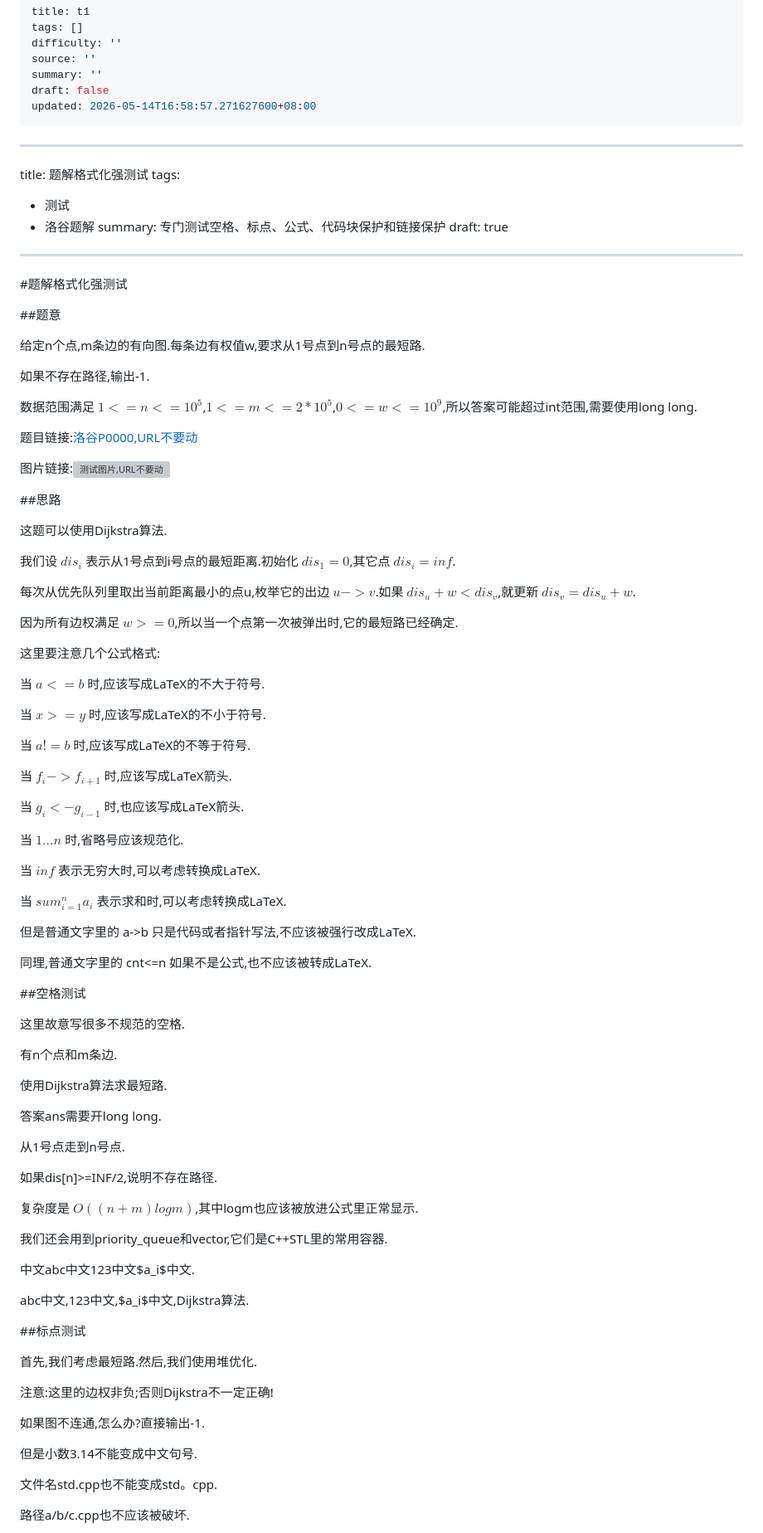
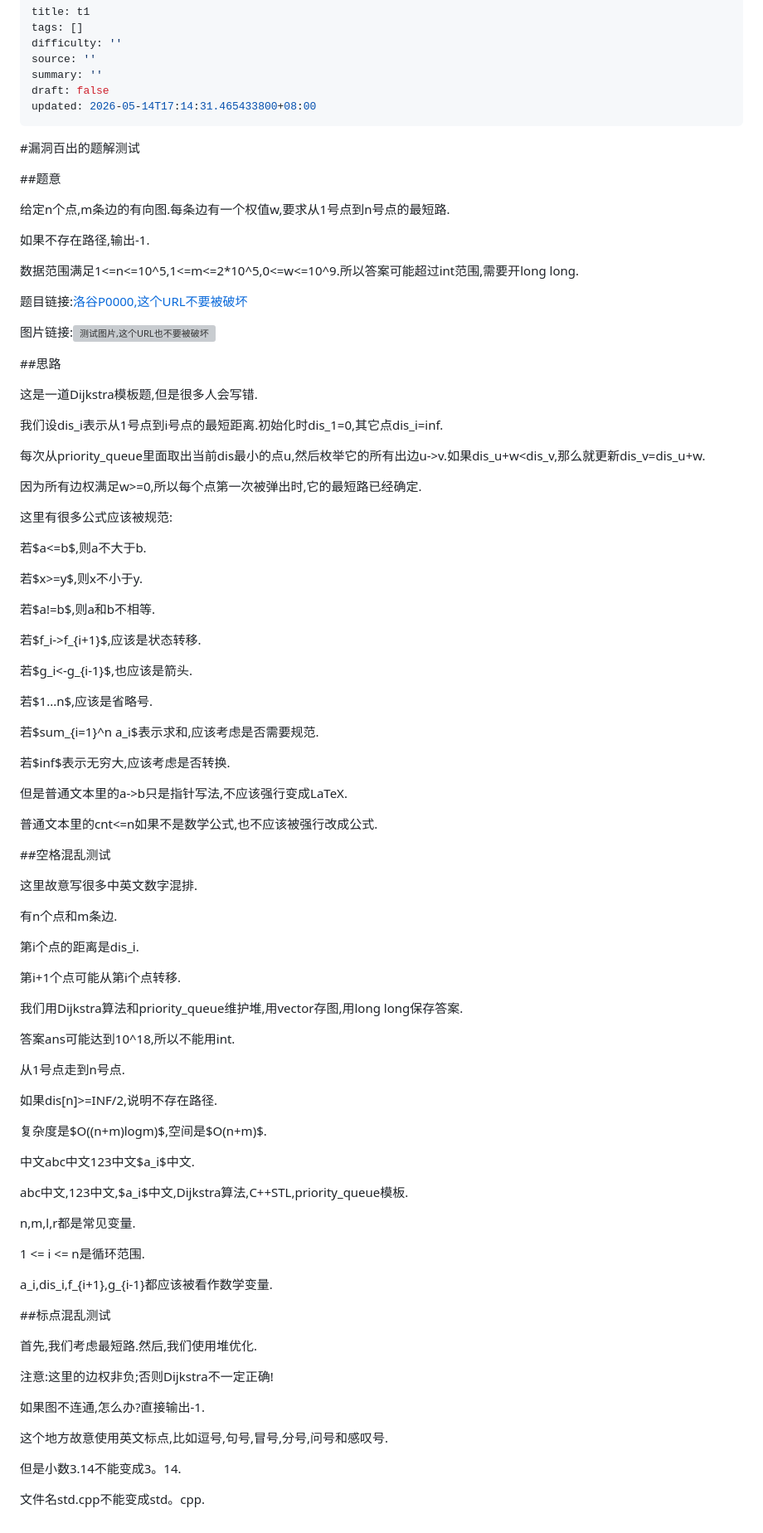
Before and after one commit to hardyz0517/oi-notebook, a Markdown page: notes/problems/t1.md, the part around one of its changes. Shown at 83% size. Rendered like a GitHub page; grey boxes are pictures that could not be loaded.

Commit message:
note: update problems/t1.md

```diff
--- a/notes/problems/t1.md
+++ b/notes/problems/t1.md
@@ -5,86 +5,85 @@ difficulty: ''
 source: ''
 summary: ''
 draft: false
-updated: 2026-05-14T16:58:57.271627600+08:00
+updated: 2026-05-14T17:14:31.465433800+08:00
 ---
----
-title: 题解格式化强测试
-tags:
-  - 测试
-  - 洛谷题解
-summary: 专门测试空格、标点、公式、代码块保护和链接保护
-draft: true
----
-
-#题解格式化强测试
+#漏洞百出的题解测试
 
 ##题意
 
-给定n个点,m条边的有向图.每条边有权值w,要求从1号点到n号点的最短路.
+给定n个点,m条边的有向图.每条边有一个权值w,要求从1号点到n号点的最短路.
 
 如果不存在路径,输出-1.
 
-数据范围满足 $1<=n<=10^5$,$1<=m<=2*10^5$,$0<=w<=10^9$,所以答案可能超过int范围,需要使用long long.
+数据范围满足1<=n<=10^5,1<=m<=2*10^5,0<=w<=10^9.所以答案可能超过int范围,需要开long long.
 
-题目链接:[洛谷P0000,URL不要动](https://www.luogu.com.cn/problem/P0000?name=a.b&list=1,2,3)
+题目链接:[洛谷P0000,这个URL不要被破坏](https://www.luogu.com.cn/problem/P0000?name=a.b&list=1,2,3)
 
-图片链接:![测试图片,URL不要动](https://example.com/a,b.c.png)
+图片链接:![测试图片,这个URL也不要被破坏](https://example.com/a,b.c.png)
 
 ##思路
 
-这题可以使用Dijkstra算法.
+这是一道Dijkstra模板题,但是很多人会写错.
 
-我们设 $dis_i$ 表示从1号点到i号点的最短距离.初始化 $dis_1=0$,其它点 $dis_i=inf$.
+我们设dis_i表示从1号点到i号点的最短距离.初始化时dis_1=0,其它点dis_i=inf.
 
-每次从优先队列里取出当前距离最小的点u,枚举它的出边 $u->v$.如果 $dis_u+w<dis_v$,就更新 $dis_v=dis_u+w$.
+每次从priority_queue里面取出当前dis最小的点u,然后枚举它的所有出边u->v.如果dis_u+w<dis_v,那么就更新dis_v=dis_u+w.
 
-因为所有边权满足 $w>=0$,所以当一个点第一次被弹出时,它的最短路已经确定.
+因为所有边权满足w>=0,所以每个点第一次被弹出时,它的最短路已经确定.
 
-这里要注意几个公式格式:
+这里有很多公式应该被规范:
 
-当 $a<=b$ 时,应该写成LaTeX的不大于符号.
+若$a<=b$,则a不大于b.
 
-当 $x>=y$ 时,应该写成LaTeX的不小于符号.
+若$x>=y$,则x不小于y.
 
-当 $a!=b$ 时,应该写成LaTeX的不等于符号.
+若$a!=b$,则a和b不相等.
 
-当 $f_i->f_{i+1}$ 时,应该写成LaTeX箭头.
+若$f_i->f_{i+1}$,应该是状态转移.
 
-当 $g_i<-g_{i-1}$ 时,也应该写成LaTeX箭头.
+若$g_i<-g_{i-1}$,也应该是箭头.
 
-当 $1...n$ 时,省略号应该规范化.
+若$1...n$,应该是省略号.
 
-当 $inf$ 表示无穷大时,可以考虑转换成LaTeX.
+若$sum_{i=1}^n a_i$表示求和,应该考虑是否需要规范.
 
-当 $sum_{i=1}^n a_i$ 表示求和时,可以考虑转换成LaTeX.
+若$inf$表示无穷大,应该考虑是否转换.
 
-但是普通文字里的 a->b 只是代码或者指针写法,不应该被强行改成LaTeX.
+但是普通文本里的a->b只是指针写法,不应该强行变成LaTeX.
 
-同理,普通文字里的 cnt<=n 如果不是公式,也不应该被转成LaTeX.
+普通文本里的cnt<=n如果不是数学公式,也不应该被强行改成公式.
 
-##空格测试
+##空格混乱测试
 
-这里故意写很多不规范的空格.
+这里故意写很多中英文数字混排.
 
 有n个点和m条边.
 
-使用Dijkstra算法求最短路.
+第i个点的距离是dis_i.
 
-答案ans需要开long long.
+第i+1个点可能从第i个点转移.
+
+我们用Dijkstra算法和priority_queue维护堆,用vector存图,用long long保存答案.
+
+答案ans可能达到10^18,所以不能用int.
 
 从1号点走到n号点.
 
 如果dis[n]>=INF/2,说明不存在路径.
 
-复杂度是 $O((n+m)logm)$,其中logm也应该被放进公式里正常显示.
-
-我们还会用到priority_queue和vector,它们是C++STL里的常用容器.
+复杂度是$O((n+m)logm)$,空间是$O(n+m)$.
 
 中文abc中文123中文$a_i$中文.
 
-abc中文,123中文,$a_i$中文,Dijkstra算法.
+abc中文,123中文,$a_i$中文,Dijkstra算法,C++STL,priority_queue模板.
 
-##标点测试
+n,m,l,r都是常见变量.
+
+1 <= i <= n是循环范围.
+
+a_i,dis_i,f_{i+1},g_{i-1}都应该被看作数学变量.
+
+##标点混乱测试
 
 首先,我们考虑最短路.然后,我们使用堆优化.
 
@@ -92,9 +91,9 @@ abc中文,123中文,$a_i$中文,Dijkstra算法.
 
 如果图不连通,怎么办?直接输出-1.
 
-但是小数3.14不能变成中文句号.
+这个地方故意使用英文标点,比如逗号,句号,冒号,分号,问号和感叹号.
 
-文件名std.cpp也不能变成std。cpp.
+但是小数3.14不能变成3。14.
 
-路径a/b/c.cpp也不应该被破坏.
+文件名std.cpp不能变成std。cpp.
 
```
Also changed, not shown: other parts of notes/problems/t1.md (+68 -14 lines).
